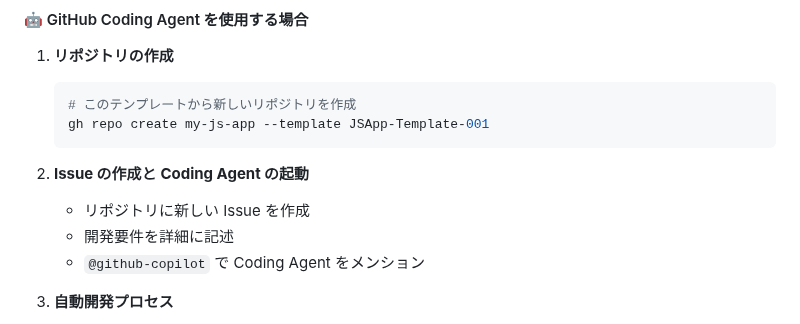
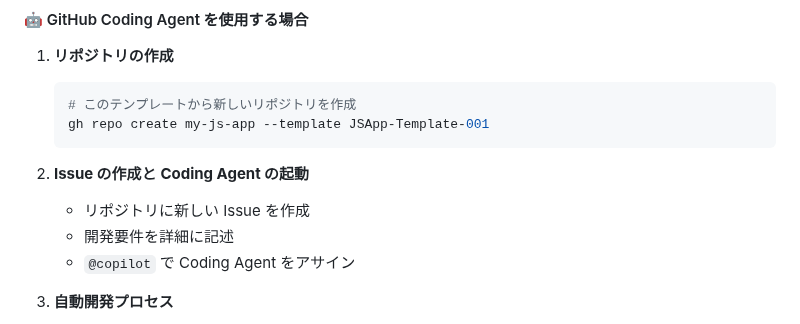
Before and after one commit to tokawa-ms/JSApp-Template-001, a Markdown page: Readme.md, the part around the change. GitHub-like rendering.

Commit message:
update description

```diff
--- a/Readme.md
+++ b/Readme.md
@@ -77,7 +77,7 @@
 
    - リポジトリに新しい Issue を作成
    - 開発要件を詳細に記述
-   - `@github-copilot` で Coding Agent をメンション
+   - `@copilot` で Coding Agent をアサイン
 
 3. **自動開発プロセス**
 
```
